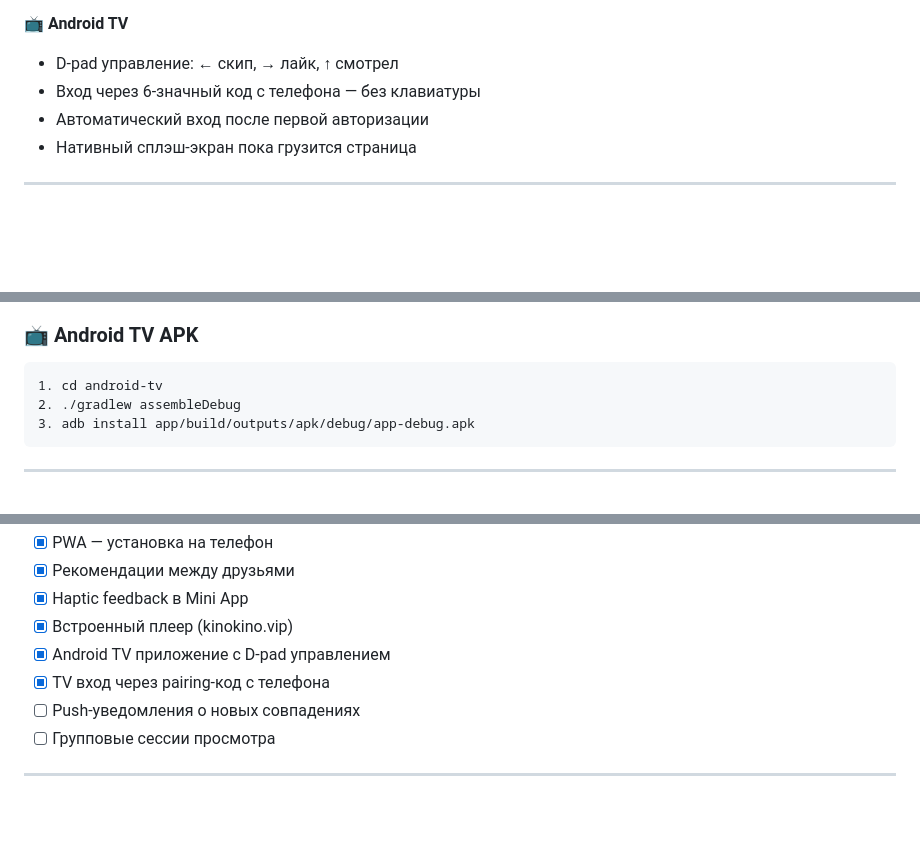
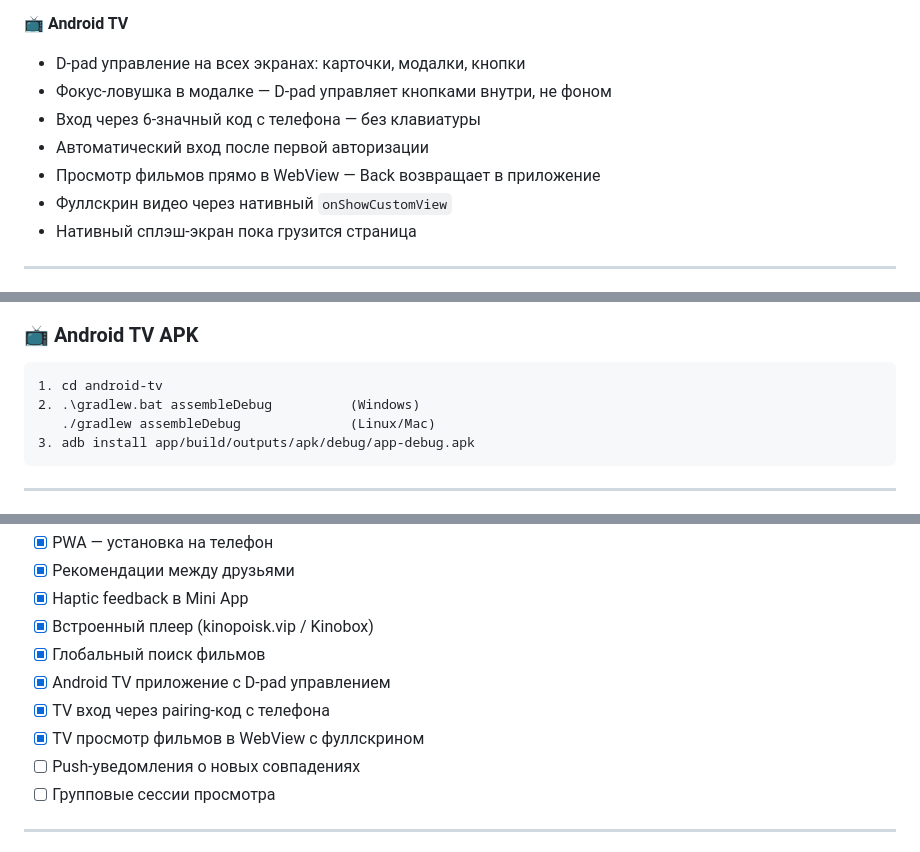
Before and after one commit to Mr-AKULA/Found-Film-Friend, a Markdown page: README.md, 3 parts joined by grey strips. Rendered like a GitHub page; blank space fills up the shorter version.

````diff
--- a/README.md
+++ b/README.md
@@ -92,9 +94,12 @@
 - Офлайн-оболочка (service worker)
 
 **📺 Android TV**
-- D-pad управление: ← скип, → лайк, ↑ смотрел
+- D-pad управление на всех экранах: карточки, модалки, кнопки
+- Фокус-ловушка в модалке — D-pad управляет кнопками внутри, не фоном
 - Вход через 6-значный код с телефона — без клавиатуры
 - Автоматический вход после первой авторизации
+- Просмотр фильмов прямо в WebView — Back возвращает в приложение
+- Фуллскрин видео через нативный `onShowCustomView`
 - Нативный сплэш-экран пока грузится страница
 
 ---
@@ -159,7 +172,8 @@
 
 ```
 1. cd android-tv
-2. ./gradlew assembleDebug
+2. .\gradlew.bat assembleDebug          (Windows)
+   ./gradlew assembleDebug              (Linux/Mac)
 3. adb install app/build/outputs/apk/debug/app-debug.apk
 ```
 
@@ -265,9 +283,11 @@ Found_Film_Friend/
 - [x] PWA — установка на телефон
 - [x] Рекомендации между друзьями
 - [x] Haptic feedback в Mini App
-- [x] Встроенный плеер (kinokino.vip)
+- [x] Встроенный плеер (kinopoisk.vip / Kinobox)
+- [x] Глобальный поиск фильмов
 - [x] Android TV приложение с D-pad управлением
 - [x] TV вход через pairing-код с телефона
+- [x] TV просмотр фильмов в WebView с фуллскрином
 - [ ] Push-уведомления о новых совпадениях
 - [ ] Групповые сессии просмотра
 
````
Also changed, not shown: other parts of README.md (+22 -8 lines).
